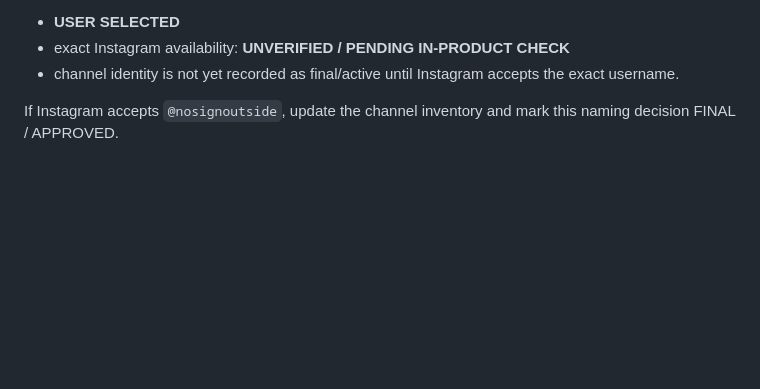
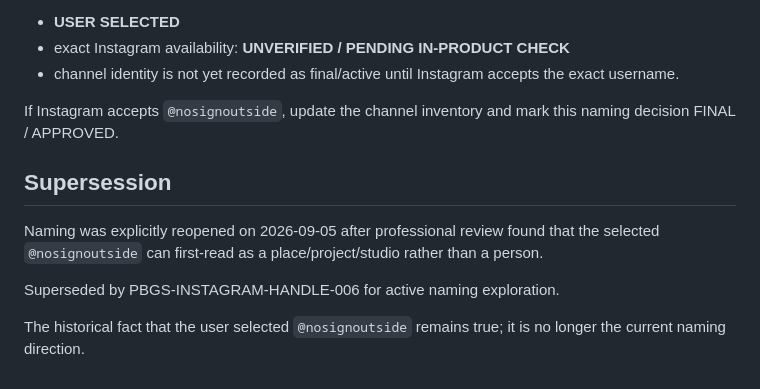
Before and after one commit to prostoali2207-gif/personal-brand-growth-system, a Markdown page: decisions/instagram-handle-shortlist-v5-2026-09-05.md, the part around the change. Drawn GitHub-style; blank space fills up the shorter version.

Commit message:
Reopen naming after Brand Naming v0.2.1 review

```diff
--- a/decisions/instagram-handle-shortlist-v5-2026-09-05.md
+++ b/decisions/instagram-handle-shortlist-v5-2026-09-05.md
@@ -123,3 +123,12 @@ Decision state:
 - channel identity is not yet recorded as final/active until Instagram accepts the exact username.
 
 If Instagram accepts `@nosignoutside`, update the channel inventory and mark this naming decision FINAL / APPROVED.
+
+
+## Supersession
+
+Naming was explicitly reopened on 2026-09-05 after professional review found that the selected `@nosignoutside` can first-read as a place/project/studio rather than a person.
+
+Superseded by PBGS-INSTAGRAM-HANDLE-006 for active naming exploration.
+
+The historical fact that the user selected `@nosignoutside` remains true; it is no longer the current naming direction.
```
